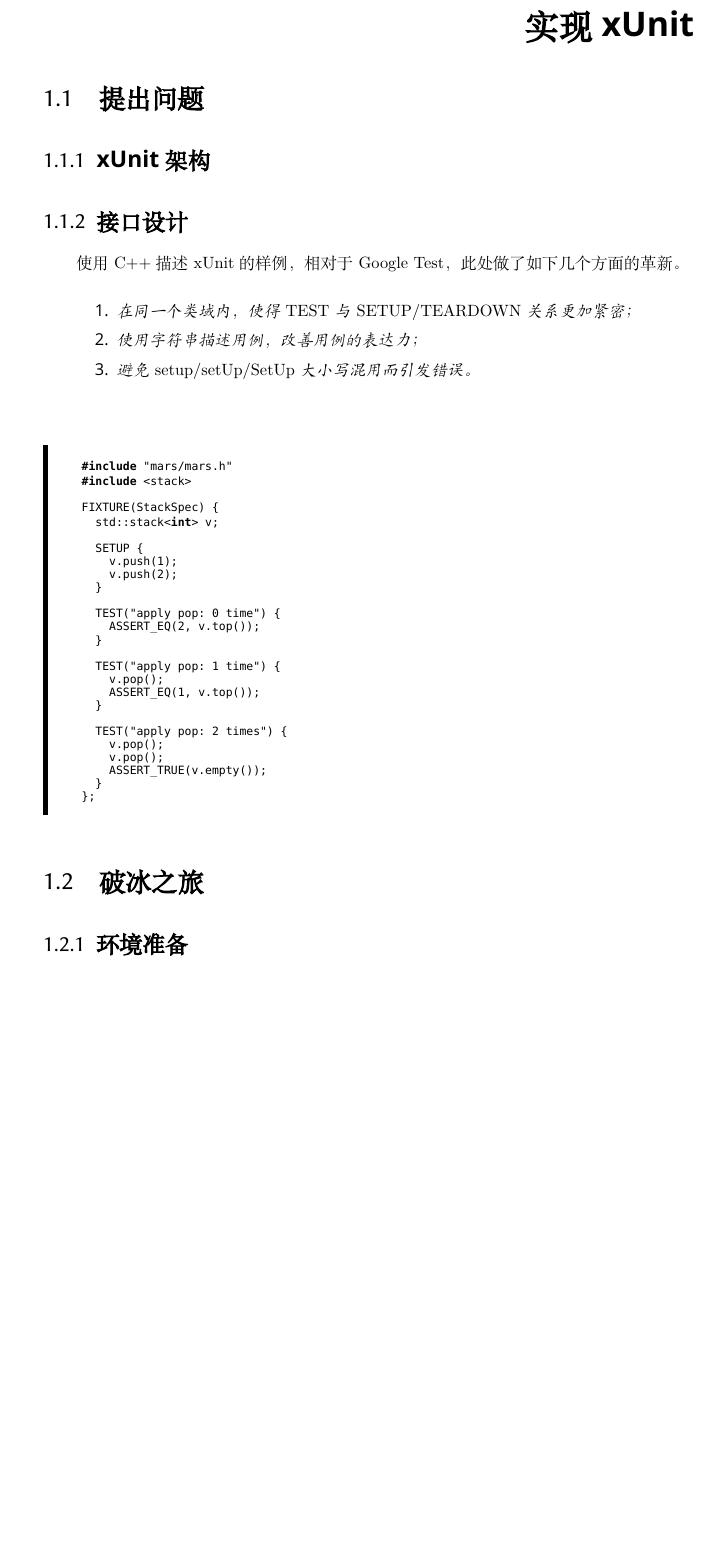
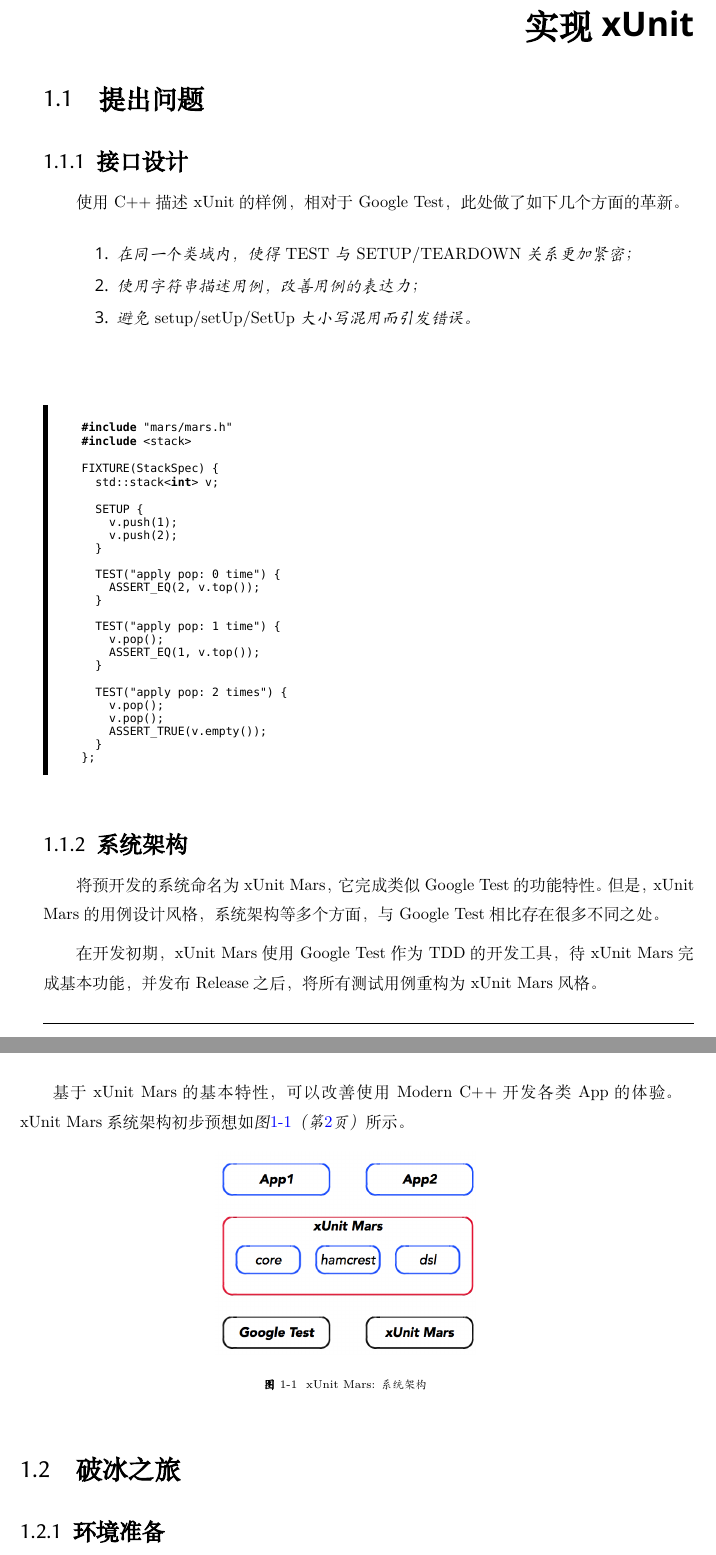
Before and after one commit to horance-liu/embrace-xp, a LaTeX book (embrace-xp.tex, which reads contents/xunit.tex): part of page 5 of 47 before the commit and two parts of pages 5 and 6 of 48 after it, the two joined at a grey line, cut so that both start at the same text, the shorter picture padded with empty space. Compiled offline with XeLaTeX; a missing font is replaced by an installed copy or a similar font.

Commit message:
add framework

```diff
--- a/contents/xunit.tex
+++ b/contents/xunit.tex
@@ -13,8 +13,6 @@
 \section{提出问题}
 
 \begin{content}
-
-\subsection{xUnit架构}
 
 \subsection{接口设计}
 
@@ -57,6 +55,21 @@
 };
  \end{c++}
 \end{leftbar}
+
+\subsection{系统架构}
+
+将预开发的系统命名为\ascii{xUnit Mars}，它完成类似\ascii{Google Test}的功能特性。但是，\ascii{xUnit Mars}的用例设计风格，系统架构等多个方面，与\ascii{Google Test}相比存在很多不同之处。
+
+在开发初期，\ascii{xUnit Mars}使用\ascii{Google Test}作为\ascii{TDD}的开发工具，待\ascii{xUnit Mars}完成基本功能，并发布\ascii{Release}之后，将所有测试用例重构为\ascii{xUnit Mars}风格。
+
+基于\ascii{xUnit Mars}的基本特性，可以改善使用\ascii{Modern C++}开发各类\ascii{App}的体验。\ascii{xUnit Mars}系统架构初步预想如\refig{mars-framework}所示。
+
+\begin{figure}[H]
+\centering
+\includegraphics[width=0.4\textwidth]{figures/xunit/framework.png}
+\caption{xUnit Mars: 系统架构}
+ \label{fig:mars-framework}
+\end{figure}
 
 \end{content}
 
```
Also changed, not shown: figures/xunit/framework.png (added).
